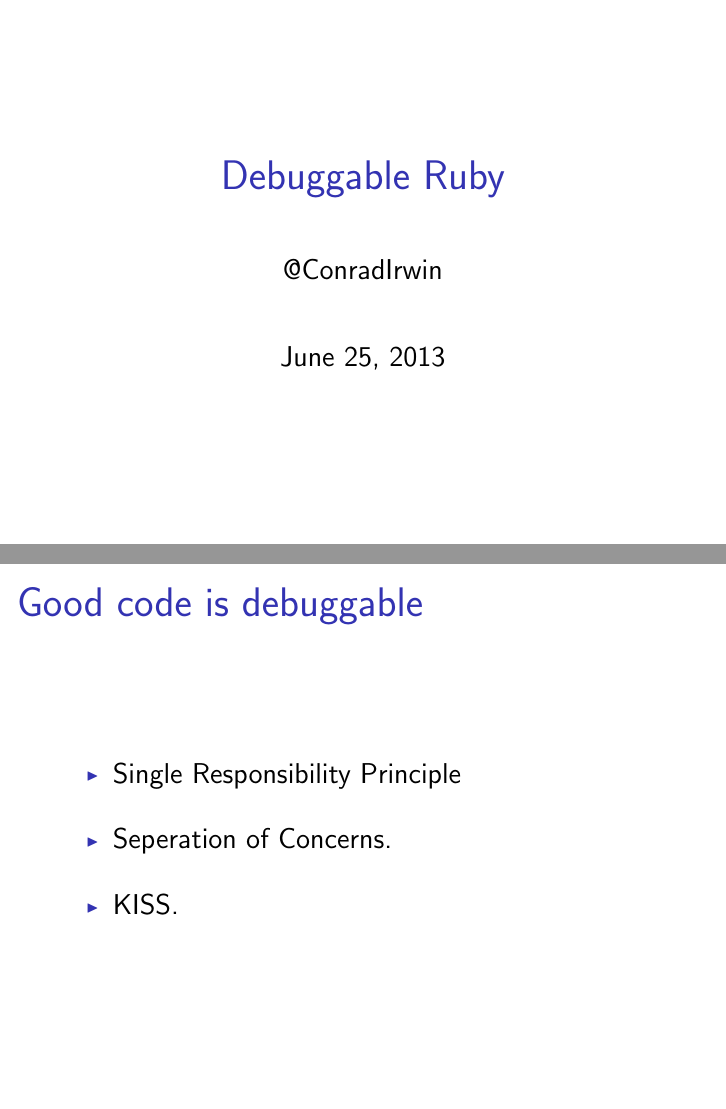
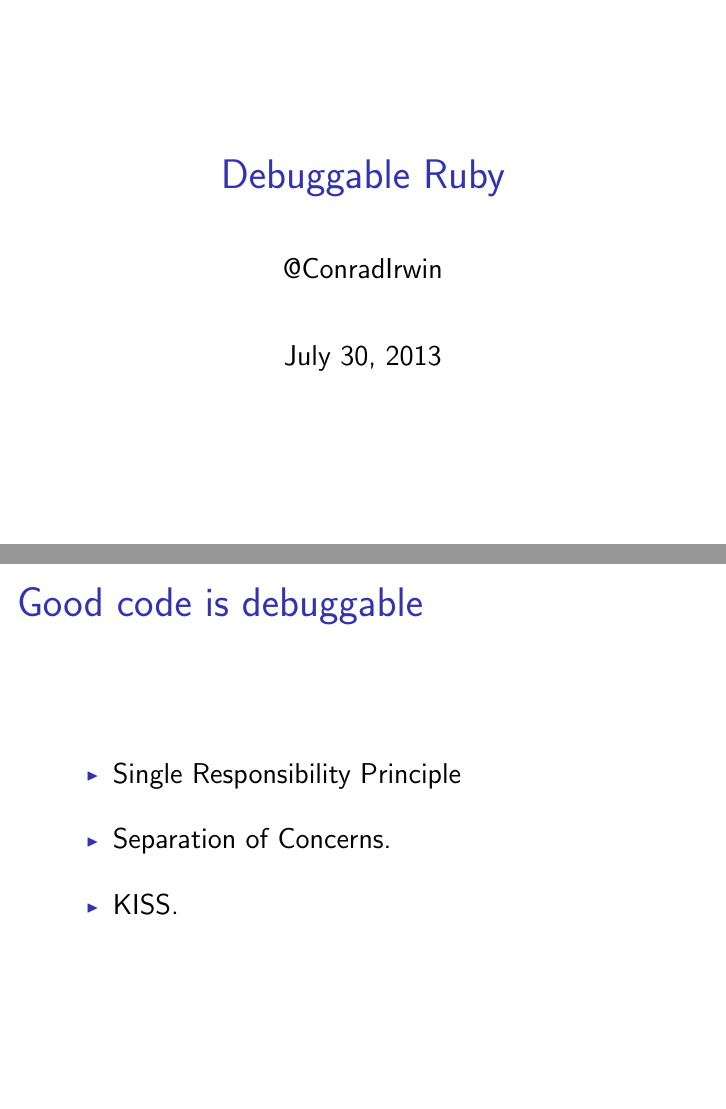
Before and after one commit to ConradIrwin/debuggable-ruby, LaTeX slides (debuggable_code.tex): pages 1 and 35 of 37, joined at a grey line. The pictures show the PDF file debuggable_code.pdf that the author committed with the source.

Commit message:
Fix typo

```diff
--- a/debuggable_code.tex
+++ b/debuggable_code.tex
@@ -1,8 +1,6 @@
 \documentclass[14pt]{beamer}
 
 \input{include/pygments}
-\input{include/itemspace}
-\input{include/no-navigation}
 
 % \usepackage{beamerthemesplit} // Activate for custom appearance
 \setbeamertemplate{navigation symbols}{}%remove navigation symbols
@@ -242,7 +240,7 @@
 
   \begin{itemize}
   \item Single Responsibility Principle
-  \item Seperation of Concerns.
+  \item Separation of Concerns.
   \item KISS.
   \end{itemize}
 }
```
Also changed, not shown: debuggable_code.pdf.
